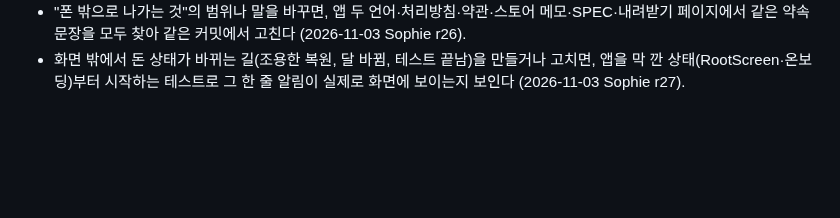
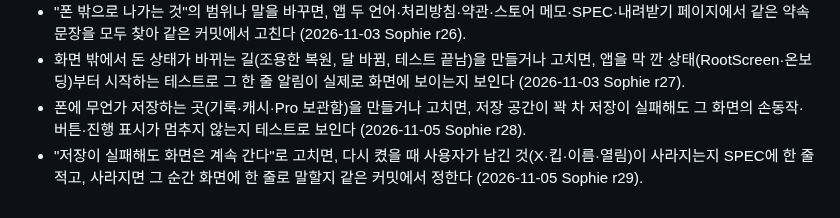
Before and after one commit to LetsBeLikeSophie/Mehh, a Markdown page: CLAUDE.md, the part around the change. Drawn GitHub-style; blank space fills up the shorter version.

Commit message:
r28·r29 저장 실패 규칙 두 줄 (2026-11-05 Sophie)
Co-Authored-By: Claude Opus 5.5 <noreply@anthropic.com>

```diff
--- a/CLAUDE.md
+++ b/CLAUDE.md
@@ -46,3 +46,5 @@
 - 한 번에 보내는 장수에 상한을 넣거나 바꾸면, 남은 사진이 기록에 어떻게 남는지 보내는 길(버튼·길게 누르기·Cortex 신호)마다 테스트로 보인다 (2026-11-01 Sophie r22).
 - "폰 밖으로 나가는 것"의 범위나 말을 바꾸면, 앱 두 언어·처리방침·약관·스토어 메모·SPEC·내려받기 페이지에서 같은 약속 문장을 모두 찾아 같은 커밋에서 고친다 (2026-11-03 Sophie r26).
 - 화면 밖에서 돈 상태가 바뀌는 길(조용한 복원, 달 바뀜, 테스트 끝남)을 만들거나 고치면, 앱을 막 깐 상태(RootScreen·온보딩)부터 시작하는 테스트로 그 한 줄 알림이 실제로 화면에 보이는지 보인다 (2026-11-03 Sophie r27).
+- 폰에 무언가 저장하는 곳(기록·캐시·Pro 보관함)을 만들거나 고치면, 저장 공간이 꽉 차 저장이 실패해도 그 화면의 손동작·버튼·진행 표시가 멈추지 않는지 테스트로 보인다 (2026-11-05 Sophie r28).
+- "저장이 실패해도 화면은 계속 간다"로 고치면, 다시 켰을 때 사용자가 남긴 것(X·킵·이름·열림)이 사라지는지 SPEC에 한 줄 적고, 사라지면 그 순간 화면에 한 줄로 말할지 같은 커밋에서 정한다 (2026-11-05 Sophie r29).
```
